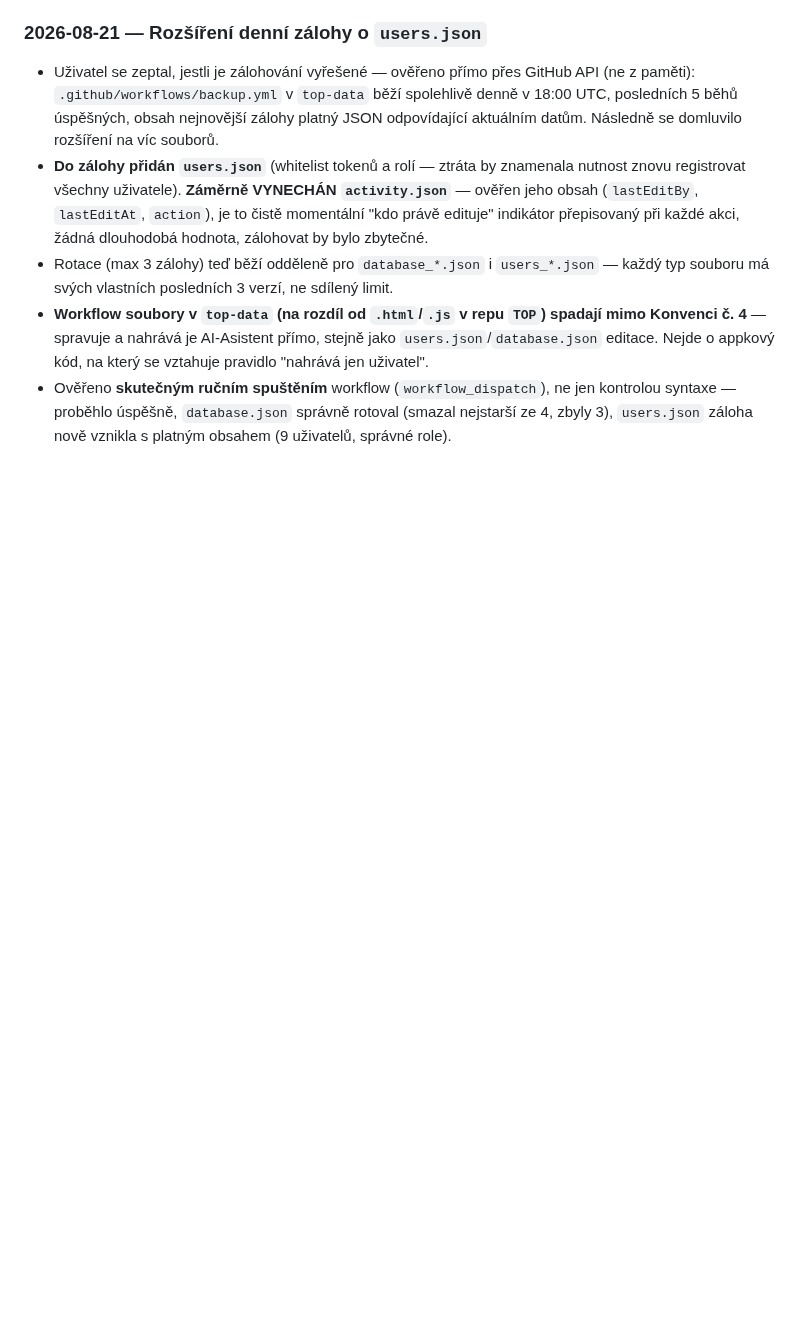
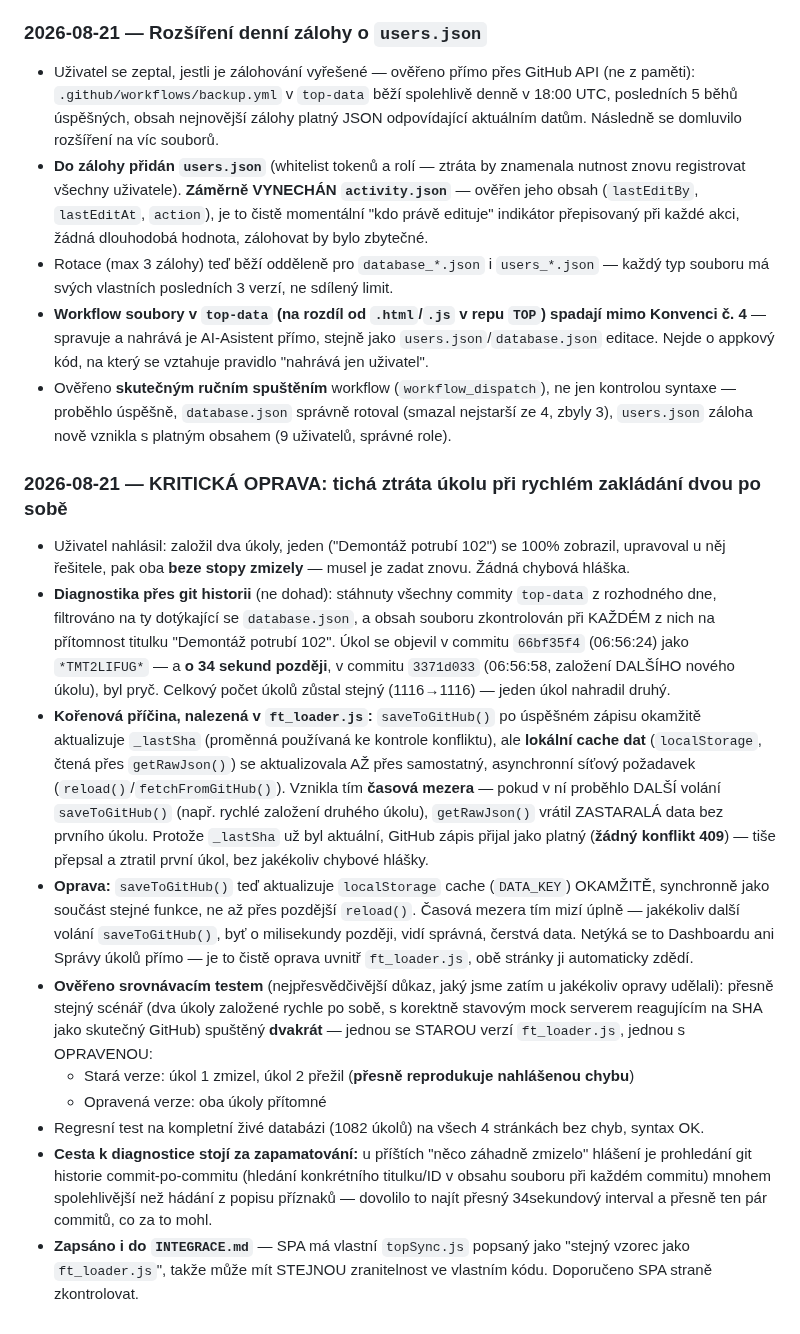
Before and after one commit to Asbeel13/TOP, a Markdown page: CLAUDE.md, the part around the change. Drawn GitHub-style; blank space fills up the shorter version.

Commit message:
KRITICKÁ OPRAVA: tichá ztráta úkolu při rychlém zakládání dvou po sobě (race condition v ft_loader.js)

```diff
--- a/CLAUDE.md
+++ b/CLAUDE.md
@@ -1238,3 +1238,52 @@ kterou uživatel nezmínil: "Blokováno".
   ne jen kontrolou syntaxe — proběhlo úspěšně, `database.json` správně
   rotoval (smazal nejstarší ze 4, zbyly 3), `users.json` záloha nově
   vznikla s platným obsahem (9 uživatelů, správné role).
+
+### 2026-08-21 — KRITICKÁ OPRAVA: tichá ztráta úkolu při rychlém zakládání dvou po sobě
+
+- Uživatel nahlásil: založil dva úkoly, jeden ("Demontáž potrubí 102")
+  se 100% zobrazil, upravoval u něj řešitele, pak oba **beze stopy
+  zmizely** — musel je zadat znovu. Žádná chybová hláška.
+- **Diagnostika přes git historii** (ne dohad): stáhnuty všechny
+  commity `top-data` z rozhodného dne, filtrováno na ty dotýkající se
+  `database.json`, a obsah souboru zkontrolován při KAŽDÉM z nich na
+  přítomnost titulku "Demontáž potrubí 102". Úkol se objevil v commitu
+  `66bf35f4` (06:56:24) jako `*TMT2LIFUG*` — a **o 34 sekund později**,
+  v commitu `3371d033` (06:56:58, založení DALŠÍHO nového úkolu), byl
+  pryč. Celkový počet úkolů zůstal stejný (1116→1116) — jeden úkol
+  nahradil druhý.
+- **Kořenová příčina, nalezená v `ft_loader.js`:** `saveToGitHub()` po
+  úspěšném zápisu okamžitě aktualizuje `_lastSha` (proměnná používaná
+  ke kontrole konfliktu), ale **lokální cache dat** (`localStorage`,
+  čtená přes `getRawJson()`) se aktualizovala AŽ přes samostatný,
+  asynchronní síťový požadavek (`reload()`/`fetchFromGitHub()`).
+  Vznikla tím **časová mezera** — pokud v ní proběhlo DALŠÍ volání
+  `saveToGitHub()` (např. rychlé založení druhého úkolu), `getRawJson()`
+  vrátil ZASTARALÁ data bez prvního úkolu. Protože `_lastSha` už byl
+  aktuální, GitHub zápis přijal jako platný (**žádný konflikt 409**) —
+  tiše přepsal a ztratil první úkol, bez jakékoliv chybové hlášky.
+- **Oprava:** `saveToGitHub()` teď aktualizuje `localStorage` cache
+  (`DATA_KEY`) OKAMŽITĚ, synchronně jako součást stejné funkce, ne až
+  přes pozdější `reload()`. Časová mezera tím mizí úplně — jakékoliv
+  další volání `saveToGitHub()`, byť o milisekundy později, vidí
+  správná, čerstvá data. Netýká se to Dashboardu ani Správy úkolů přímo
+  — je to čistě oprava uvnitř `ft_loader.js`, obě stránky ji automaticky
+  zdědí.
+- **Ověřeno srovnávacím testem** (nejpřesvědčivější důkaz, jaký jsme
+  zatím u jakékoliv opravy udělali): přesně stejný scénář (dva úkoly
+  založené rychle po sobě, s korektně stavovým mock serverem
+  reagujícím na SHA jako skutečný GitHub) spuštěný **dvakrát** — jednou
+  se STAROU verzí `ft_loader.js`, jednou s OPRAVENOU:
+  - Stará verze: úkol 1 zmizel, úkol 2 přežil (**přesně reprodukuje
+    nahlášenou chybu**)
+  - Opravená verze: oba úkoly přítomné
+- Regresní test na kompletní živé databázi (1082 úkolů) na všech 4
+  stránkách bez chyb, syntax OK.
+- **Cesta k diagnostice stojí za zapamatování:** u příštích "něco
+  záhadně zmizelo" hlášení je prohledání git historie commit-po-commitu
+  (hledání konkrétního titulku/ID v obsahu souboru při každém commitu)
+  mnohem spolehlivější než hádání z popisu příznaků — dovolilo to najít
+  přesný 34sekundový interval a přesně ten pár commitů, co za to mohl.
+- **Zapsáno i do `INTEGRACE.md`** — SPA má vlastní `topSync.js` popsaný
+  jako "stejný vzorec jako `ft_loader.js`", takže může mít STEJNOU
+  zranitelnost ve vlastním kódu. Doporučeno SPA straně zkontrolovat.
```
